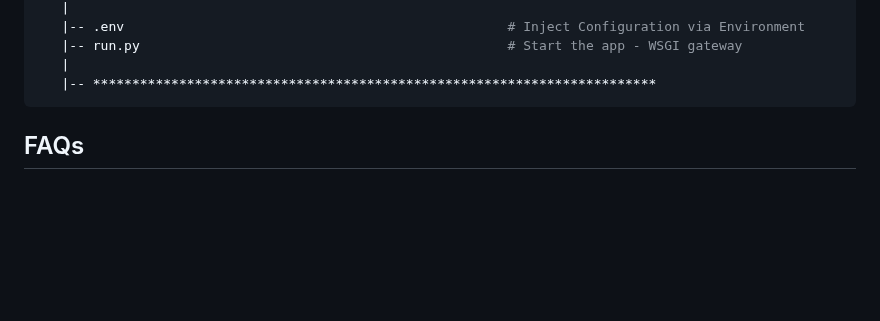
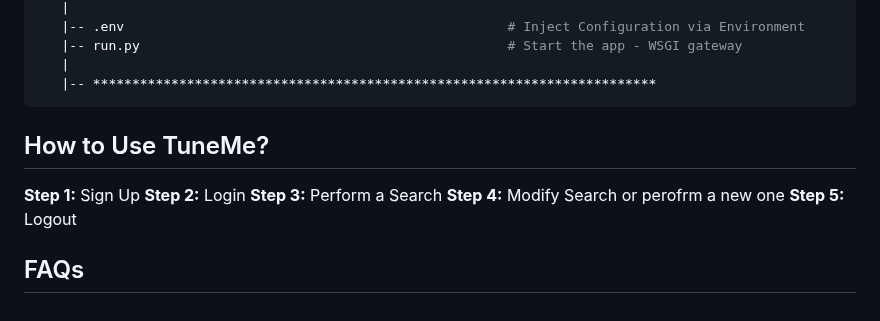
Before and after one commit to qasimza/senior-design-spring, a Markdown page: hw-essays-spring/USER_MANNUAL.md, the part around the change. GitHub-like rendering; blank space fills up the shorter version.

````diff
--- a/hw-essays-spring/USER_MANNUAL.md
+++ b/hw-essays-spring/USER_MANNUAL.md
@@ -90,4 +90,15 @@ tune-me/
    |
    |-- ************************************************************************
 ```
+
+## How to Use TuneMe?
+
+**Step 1:** Sign Up
+**Step 2:** Login
+**Step 3:** Perform a Search
+**Step 4:** Modify Search or perofrm a new one
+**Step 5:** Logout
+
 ## FAQs
+
+###
````
